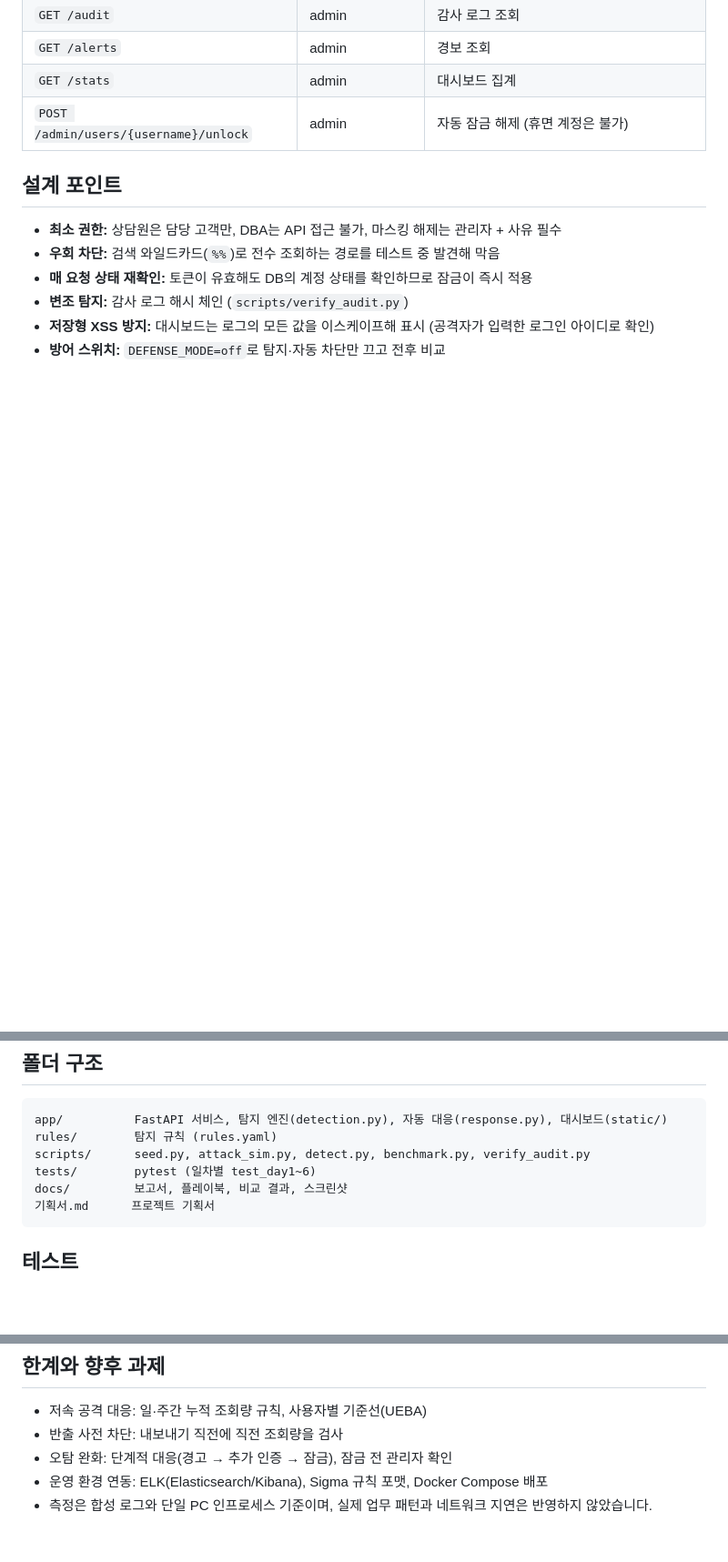
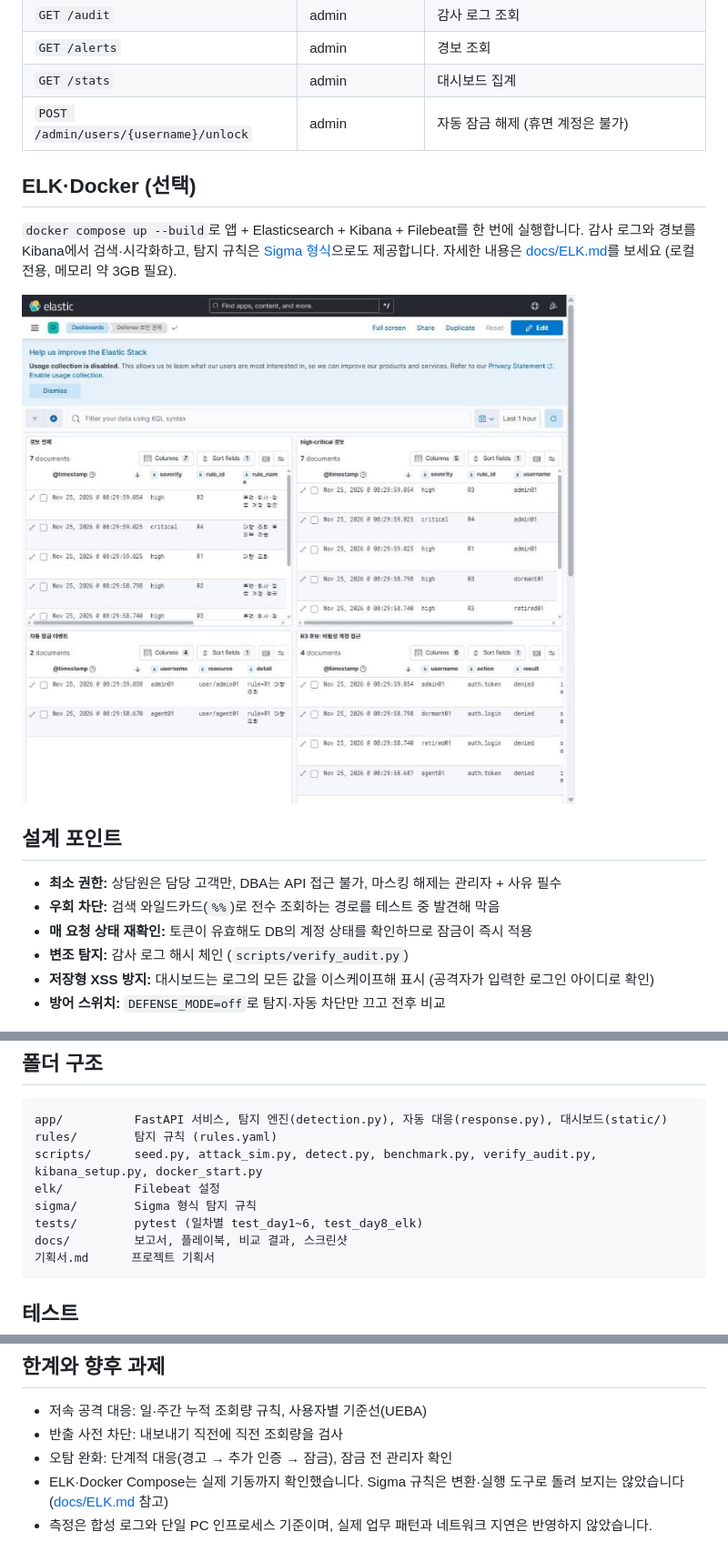
Before and after one commit to shk12170-dev/Defense-follow, a Markdown page: README.md, 3 parts joined by grey strips. Shown at 91% size. Rendered like a GitHub page; pictures changed too: docs/screenshots/04-kibana-dashboard.jpg (added); blank space fills up the shorter version.

````diff
--- a/README.md
+++ b/README.md
@@ -71,6 +71,11 @@ python -m venv .venv
 | `GET /stats` | admin | 대시보드 집계 |
 | `POST /admin/users/{username}/unlock` | admin | 자동 잠금 해제 (휴면 계정은 불가) |
 
+## ELK·Docker (선택)
+`docker compose up --build`로 앱 + Elasticsearch + Kibana + Filebeat를 한 번에 실행합니다. 감사 로그와 경보를 Kibana에서 검색·시각화하고, 탐지 규칙은 [Sigma 형식](sigma/)으로도 제공합니다. 자세한 내용은 [docs/ELK.md](docs/ELK.md)를 보세요 (로컬 전용, 메모리 약 3GB 필요).
+
+![Kibana 대시보드](docs/screenshots/04-kibana-dashboard.jpg)
+
 ## 설계 포인트
 - **최소 권한:** 상담원은 담당 고객만, DBA는 API 접근 불가, 마스킹 해제는 관리자 + 사유 필수
 - **우회 차단:** 검색 와일드카드(`%%`)로 전수 조회하는 경로를 테스트 중 발견해 막음
@@ -83,8 +88,10 @@ python -m venv .venv
 ```
 app/          FastAPI 서비스, 탐지 엔진(detection.py), 자동 대응(response.py), 대시보드(static/)
 rules/        탐지 규칙 (rules.yaml)
-scripts/      seed.py, attack_sim.py, detect.py, benchmark.py, verify_audit.py
-tests/        pytest (일차별 test_day1~6)
+scripts/      seed.py, attack_sim.py, detect.py, benchmark.py, verify_audit.py, kibana_setup.py, docker_start.py
+elk/          Filebeat 설정
+sigma/        Sigma 형식 탐지 규칙
+tests/        pytest (일차별 test_day1~6, test_day8_elk)
 docs/         보고서, 플레이북, 비교 결과, 스크린샷
 기획서.md      프로젝트 기획서
 ```
@@ -98,5 +105,5 @@ docs/         보고서, 플레이북, 비교 결과, 스크린샷
 - 저속 공격 대응: 일·주간 누적 조회량 규칙, 사용자별 기준선(UEBA)
 - 반출 사전 차단: 내보내기 직전에 직전 조회량을 검사
 - 오탐 완화: 단계적 대응(경고 → 추가 인증 → 잠금), 잠금 전 관리자 확인
-- 운영 환경 연동: ELK(Elasticsearch/Kibana), Sigma 규칙 포맷, Docker Compose 배포
+- ELK·Docker Compose는 실제 기동까지 확인했습니다. Sigma 규칙은 변환·실행 도구로 돌려 보지는 않았습니다 ([docs/ELK.md](docs/ELK.md) 참고)
 - 측정은 합성 로그와 단일 PC 인프로세스 기준이며, 실제 업무 패턴과 네트워크 지연은 반영하지 않았습니다.
````
Also changed, not shown: docs/ELK.md (added, +68 -0 lines), 15 other files.
